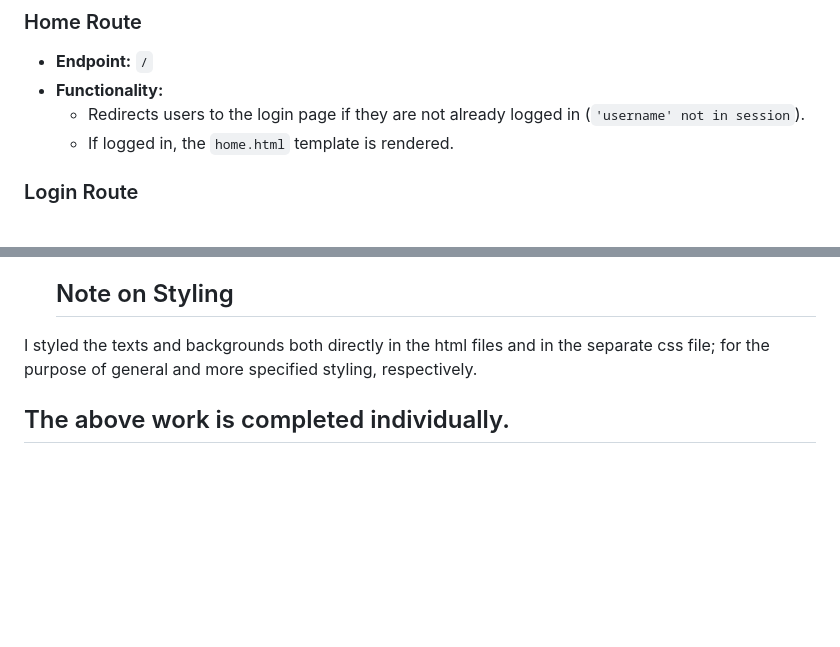
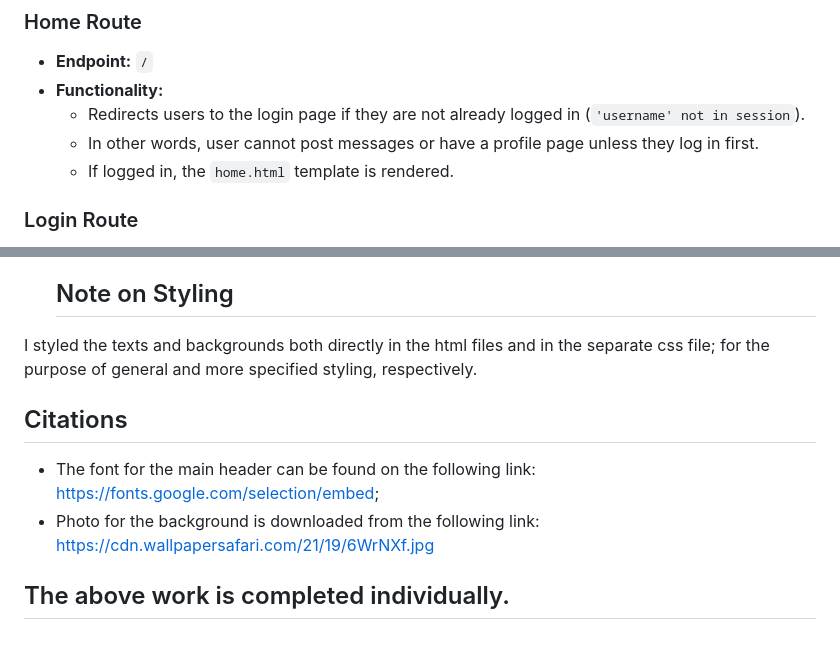
Before and after one commit to dbdesign-students-spring2024/7-web-app-beaverjuly, a Markdown page: README.md, 2 parts joined by grey strips. Rendered like a GitHub page; blank space fills up the shorter version.

Commit message:
third time

```diff
--- a/README.md
+++ b/README.md
@@ -9,6 +9,7 @@ This application includes several routes that manage user sessions, profiles, an
 - **Endpoint:** `/`
 - **Functionality:**
   - Redirects users to the login page if they are not already logged in (`'username' not in session`).
+  - In other words, user cannot post messages or have a profile page unless they log in first.
   - If logged in, the `home.html` template is rendered.
 
 ### Login Route
@@ -89,4 +90,8 @@ This application includes several routes that manage user sessions, profiles, an
   ## Note on Styling
 I styled the texts and backgrounds both directly in the html files and in the separate css file; for the purpose of general and more specified styling, respectively.
 
+ ## Citations
+- The font for the main header can be found on the following link: https://fonts.google.com/selection/embed;
+- Photo for the background is downloaded from the following link: https://cdn.wallpapersafari.com/21/19/6WrNXf.jpg
+
 ## The above work is completed individually.
```
